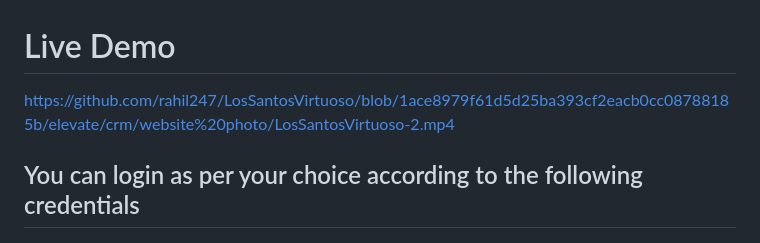
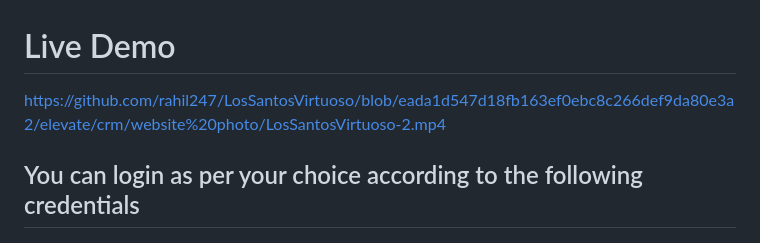
Before and after one commit to rahil247/LosSantosVirtuoso, a Markdown page: README.md, the part around the change. GitHub-like rendering.

```diff
--- a/README.md
+++ b/README.md
@@ -1,6 +1,6 @@
 # Live Demo
 
-https://github.com/rahil247/LosSantosVirtuoso/blob/1ace8979f61d5d25ba393cf2eacb0cc08788185b/elevate/crm/website%20photo/LosSantosVirtuoso-2.mp4
+  https://github.com/rahil247/LosSantosVirtuoso/blob/eada1d547d18fb163ef0ebc8c266def9da80e3a2/elevate/crm/website%20photo/LosSantosVirtuoso-2.mp4
 
 ## You can login as per your choice according to the following credentials
 
```
